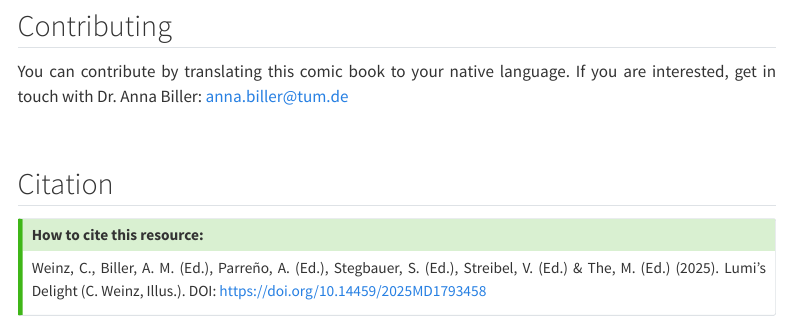
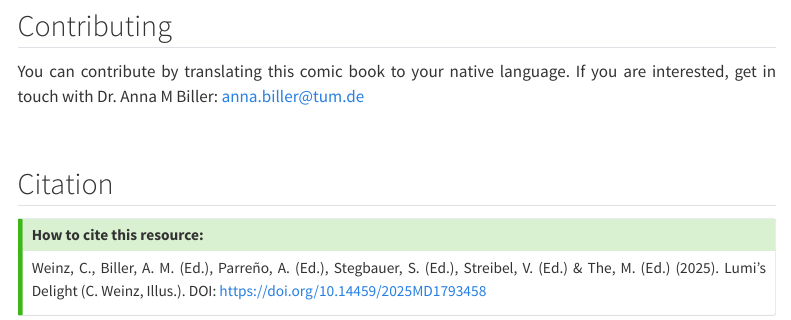
Before and after one commit to tscnlab/LumisDelight, a Quarto document (about.qmd): the page in a window 1100 px wide, from 840 px down. Rendered offline with R 4.5, knitr and Pandoc in place of Quarto, with nearby package versions; menus at the side of the page are left out.

Commit message:
Spelling mistake updated

```diff
--- a/about.qmd
+++ b/about.qmd
@@ -22,7 +22,7 @@ The Comic Book was funded by [The Daylight Academy](https://daylight.academy/),
 
 ## Contributing
 
-You can contribute by translating this comic book to your native language. If you are interested, get in touch with Dr. Anna Biller: [anna.biller\@tum.de](anna.biller@tum.de)
+You can contribute by translating this comic book to your native language. If you are interested, get in touch with Dr. Anna M Biller: [anna.biller\@tum.de](anna.biller@tum.de)
 
 <br>
 
```
Also changed, not shown: 2 other files.
